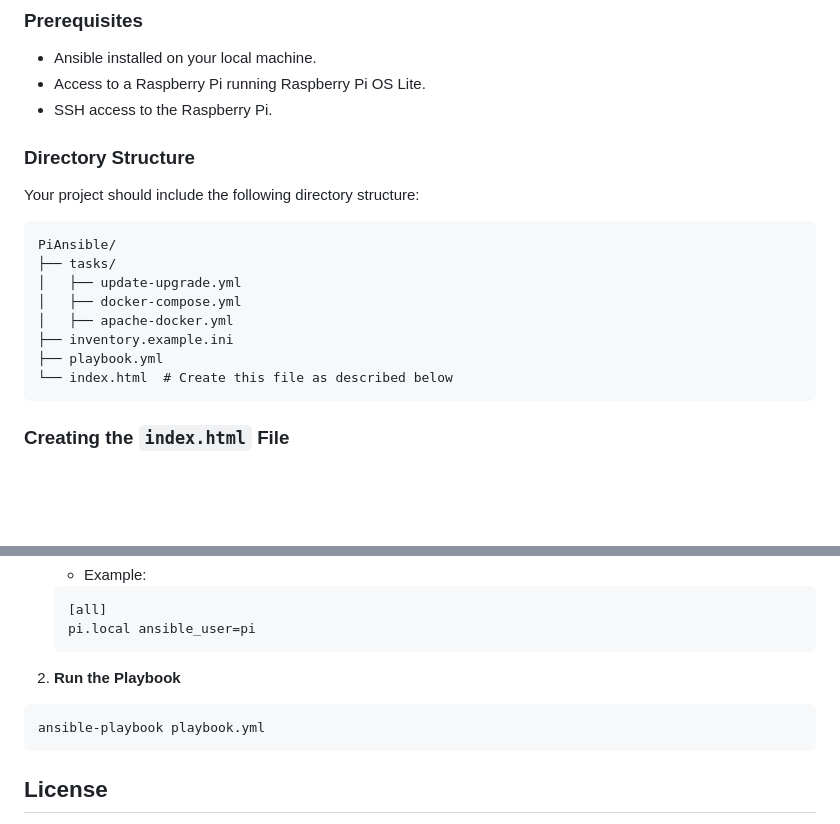
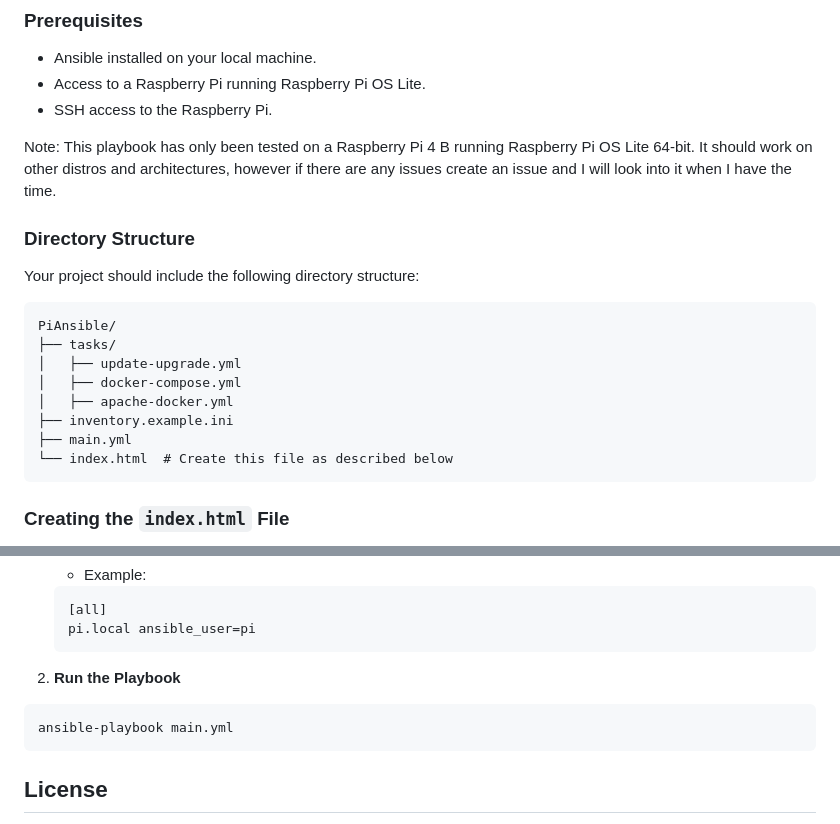
Before and after one commit to wbreiler/PiAnsible, a Markdown page: README.md, 2 parts joined by grey strips. GitHub-like rendering; blank space fills up the shorter version.

````diff
--- a/README.md
+++ b/README.md
@@ -10,6 +10,8 @@ PiAnsible is an Ansible project designed to automate the setup of services on Ra
 - Access to a Raspberry Pi running Raspberry Pi OS Lite.
 - SSH access to the Raspberry Pi.
 
+Note: This playbook has only been tested on a Raspberry Pi 4 B running Raspberry Pi OS Lite 64-bit. It should work on other distros and architectures, however if there are any issues create an issue and I will look into it when I have the time.
+
 ### Directory Structure
 
 Your project should include the following directory structure:
@@ -21,7 +23,7 @@ PiAnsible/
 │   ├── docker-compose.yml
 │   ├── apache-docker.yml
 ├── inventory.example.ini
-├── playbook.yml
+├── main.yml
 └── index.html  # Create this file as described below
 ```
 
@@ -115,7 +117,7 @@ PiAnsible/
 2. **Run the Playbook**
 
   ```bash
-  ansible-playbook playbook.yml
+  ansible-playbook main.yml
   ```
 
 ## License
````
